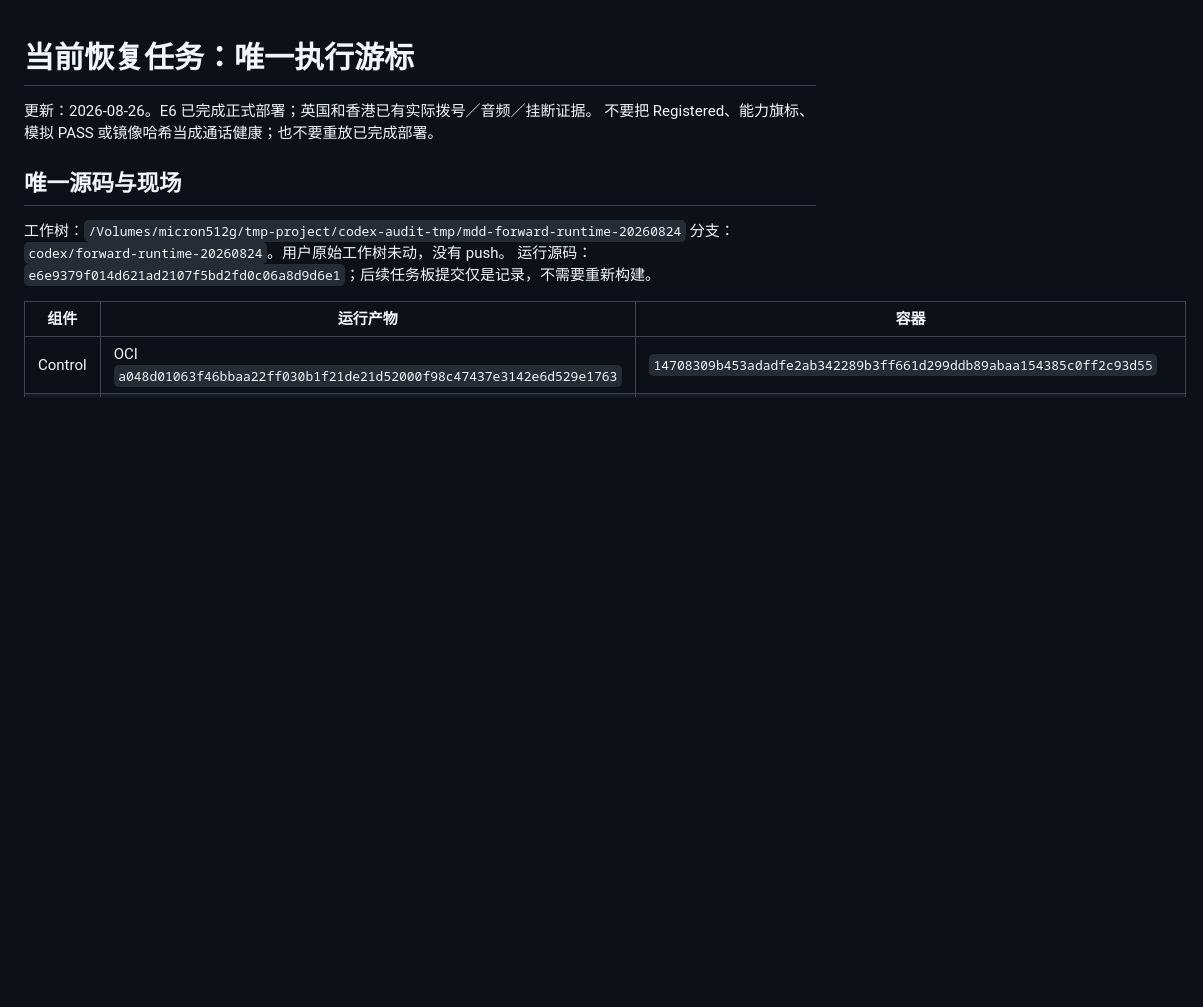
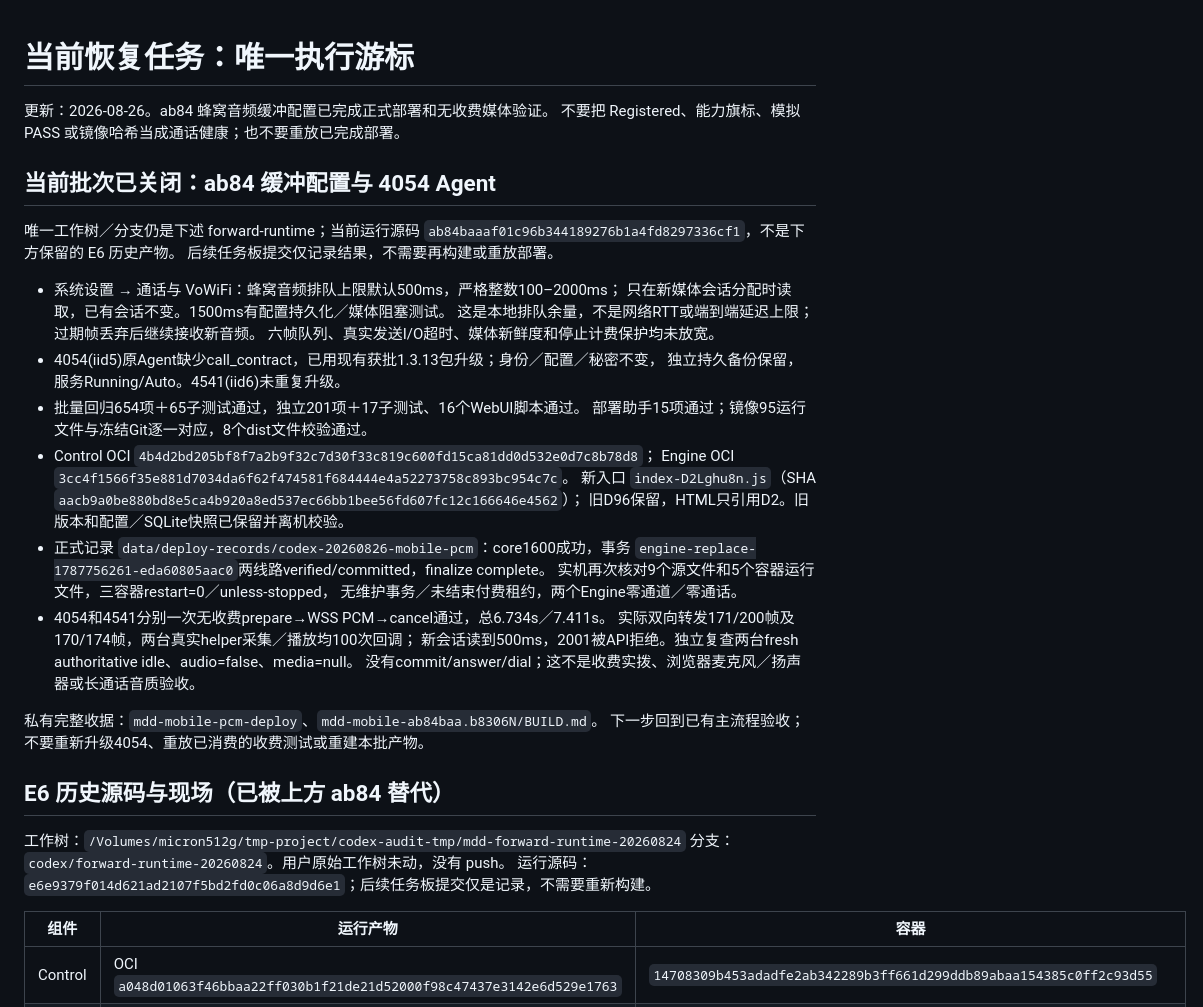
Before and after one commit to lovitus/mdd-sim-gateway, a Markdown page: TODO_CURRENT_RECOVERY.md, the part around the change. Rendered like a GitHub page; blank space fills up the shorter version.

Commit message:
docs: close mobile PCM configuration deployment and no-charge checks

```diff
--- a/TODO_CURRENT_RECOVERY.md
+++ b/TODO_CURRENT_RECOVERY.md
@@ -1,9 +1,39 @@
 # 当前恢复任务：唯一执行游标
 
-更新：2026-08-26。E6 已完成正式部署；英国和香港已有实际拨号／音频／挂断证据。
+更新：2026-08-26。ab84 蜂窝音频缓冲配置已完成正式部署和无收费媒体验证。
 不要把 Registered、能力旗标、模拟 PASS 或镜像哈希当成通话健康；也不要重放已完成部署。
 
-## 唯一源码与现场
+## 当前批次已关闭：ab84 缓冲配置与 4054 Agent
+
+唯一工作树／分支仍是下述 forward-runtime；当前运行源码
+`ab84baaaf01c96b344189276b1a4fd8297336cf1`，不是下方保留的 E6 历史产物。
+后续任务板提交仅记录结果，不需要再构建或重放部署。
+
+- 系统设置 → 通话与 VoWiFi：蜂窝音频排队上限默认500ms，严格整数100–2000ms；
+  只在新媒体会话分配时读取，已有会话不变。1500ms有配置持久化／媒体阻塞测试。
+  这是本地排队余量，不是网络RTT或端到端延迟上限；过期帧丢弃后继续接收新音频。
+  六帧队列、真实发送I/O超时、媒体新鲜度和停止计费保护均未放宽。
+- 4054(iid5)原Agent缺少call_contract，已用现有获批1.3.13包升级；身份／配置／秘密不变，
+  独立持久备份保留，服务Running/Auto。4541(iid6)未重复升级。
+- 批量回归654项＋65子测试通过，独立201项＋17子测试、16个WebUI脚本通过。
+  部署助手15项通过；镜像95运行文件与冻结Git逐一对应，8个dist文件校验通过。
+- Control OCI `4b4d2bd205bf8f7a2b9f32c7d30f33c819c600fd15ca81dd0d532e0d7c8b78d8`；
+  Engine OCI `3cc4f1566f35e881d7034da6f62f474581f684444e4a52273758c893bc954c7c`。
+  新入口 `index-D2Lghu8n.js`（SHA `aacb9a0be880bd8e5ca4b920a8ed537ec66bb1bee56fd607fc12c166646e4562`）；
+  旧D96保留，HTML只引用D2。旧版本和配置／SQLite快照已保留并离机校验。
+- 正式记录 `data/deploy-records/codex-20260826-mobile-pcm`：core1600成功，事务
+  `engine-replace-1787756261-eda60805aac0`两线路verified/committed，finalize complete。
+  实机再次核对9个源文件和5个容器运行文件，三容器restart=0／unless-stopped，
+  无维护事务／未结束付费租约，两个Engine零通道／零通话。
+- 4054和4541分别一次无收费prepare→WSS PCM→cancel通过，总6.734s／7.411s。
+  实际双向转发171/200帧及170/174帧，两台真实helper采集／播放均100次回调；
+  新会话读到500ms，2001被API拒绝。独立复查两台fresh authoritative idle、audio=false、media=null。
+  没有commit/answer/dial；这不是收费实拨、浏览器麦克风／扬声器或长通话音质验收。
+
+私有完整收据：`mdd-mobile-pcm-deploy`、`mdd-mobile-ab84baa.b8306N/BUILD.md`。
+下一步回到已有主流程验收；不要重新升级4054、重放已消费的收费测试或重建本批产物。
+
+## E6 历史源码与现场（已被上方 ab84 替代）
 
 工作树：`/Volumes/micron512g/tmp-project/codex-audit-tmp/mdd-forward-runtime-20260824`
 分支：`codex/forward-runtime-20260824`。用户原始工作树未动，没有 push。
```
